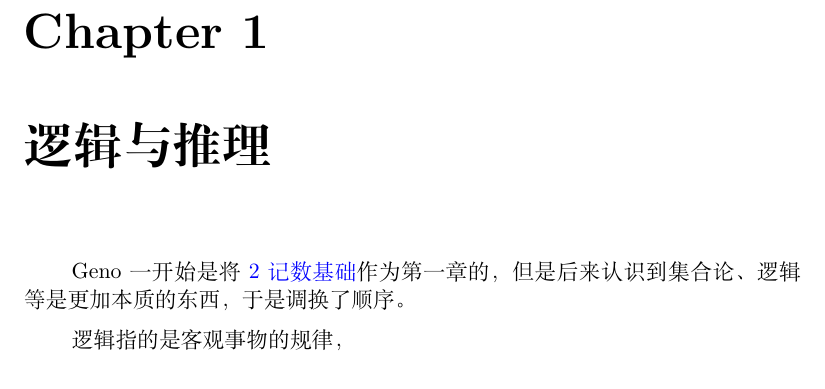
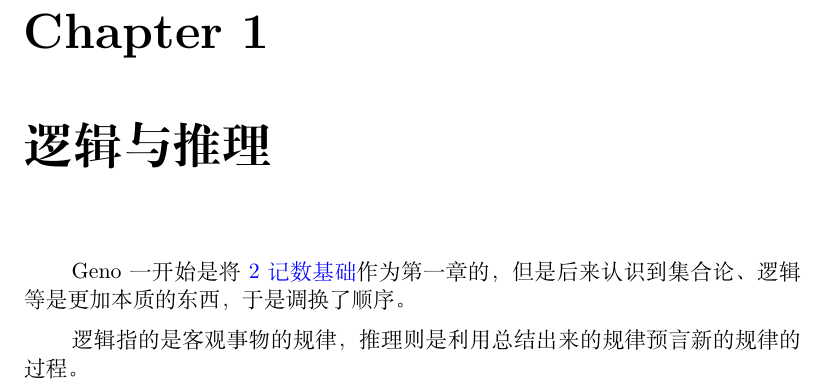
Before and after one commit to Geno1024/CST-Live-Guide, a LaTeX book (CST-Live-Guide.tex, which reads LogicAndInference/Intro.tex): part of page 9 of 38, cut so that both start at the same text. Compiled offline with XeLaTeX.

Commit message:
(Stash) writing LAI.

```diff
--- a/LogicAndInference/Intro.tex
+++ b/LogicAndInference/Intro.tex
@@ -1,4 +1,4 @@
 \chapter{逻辑与推理}\label{ch:LogicAndInference}
     \small{Geno 一开始是将~\namedref{ch:NumberSystemBasics}作为第一章的，但是后来认识到集合论、逻辑等是更加本质的东西，于是调换了顺序。}
 
-    逻辑指的是客观事物的规律，
+    逻辑指的是客观事物的规律，推理则是利用总结出来的规律预言新的规律的过程。
```
